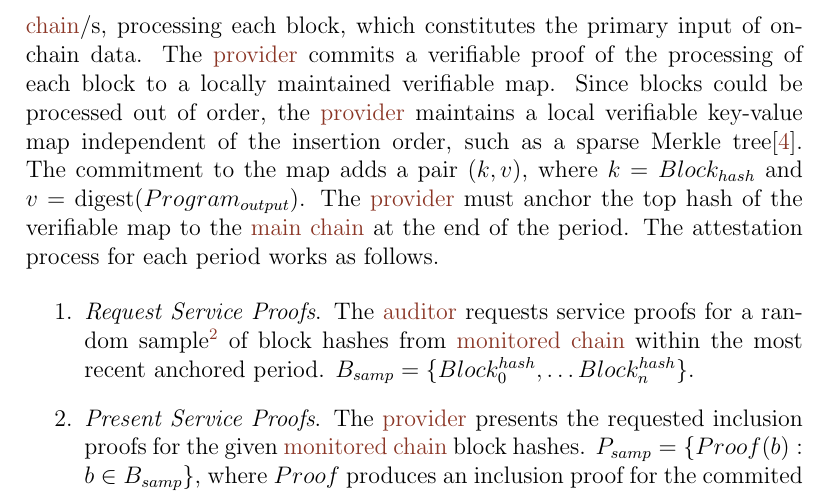
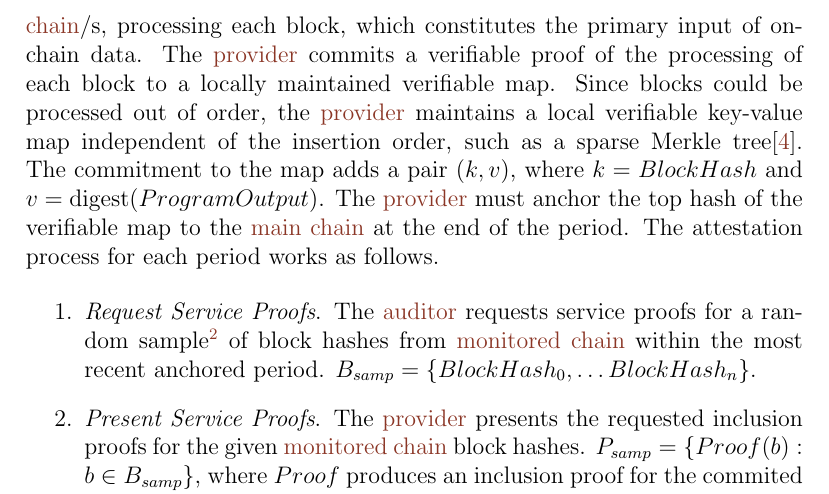
Before and after one commit to sodazone/oc-specs, a LaTeX document (ocn-spec.tex): part of page 5 of 8, cut so that both start at the same text. Compiled offline with pdfLaTeX.

Commit message:
minor fix notation

```diff
--- a/ocn-spec.tex
+++ b/ocn-spec.tex
@@ -186,14 +186,14 @@ The attestation process operates within the timeframe of a leasing period.
 The hosted \gls{agent} observes the activity of \gls{monchain}/s, processing each block, which constitutes the primary input of onchain data.
 The \gls{provider} commits a verifiable proof of the processing of each block to a locally maintained verifiable map.
 Since blocks could be processed out of order, the \gls{provider} maintains a local verifiable key-value map independent of the insertion order, such as a sparse Merkle tree\cite{cryptoeprint:2016/683}.
-The commitment to the map adds a pair $(k, v)$, where $k=Block_{hash}$ and $v=\text{digest}(Program_{output})$.
+The commitment to the map adds a pair $(k, v)$, where $k=BlockHash$ and $v=\text{digest}(ProgramOutput)$.
 The \gls{provider} must anchor the top hash of the verifiable map to the \gls{mainchain} at the end of the period.
 The attestation process for each period works as follows.
 
 \begin{enumerate}
   \item \emph{Request Service Proofs}. The \gls{auditor} requests service proofs for a random sample\footnote{
     A simple approach would be to use Yamane's method ($n=\frac{N}{1+Ne^2}$) for $N$ blocks in the period, where $n\approx400$ for a 1-month period with 95\% confidence.
-  } of block hashes from \gls{monchain} within the most recent anchored period. $B_{samp}=\{Block^{hash}_0,\ldots{Block^{hash}_n}\}$.
+  } of block hashes from \gls{monchain} within the most recent anchored period. $B_{samp}=\{BlockHash_0,\ldots{BlockHash_{n}}\}$.
 
   \item \emph{Present Service Proofs}. The \gls{provider} presents the requested inclusion proofs for the given \gls{monchain} block hashes. $P_{samp}=\{Proof(b) : b \in B_{samp}\}$,
   where $Proof$ produces an inclusion proof for the commited value $v$ on the key $b$.
```
Also changed, not shown: dist/ocn-spec.pdf.
